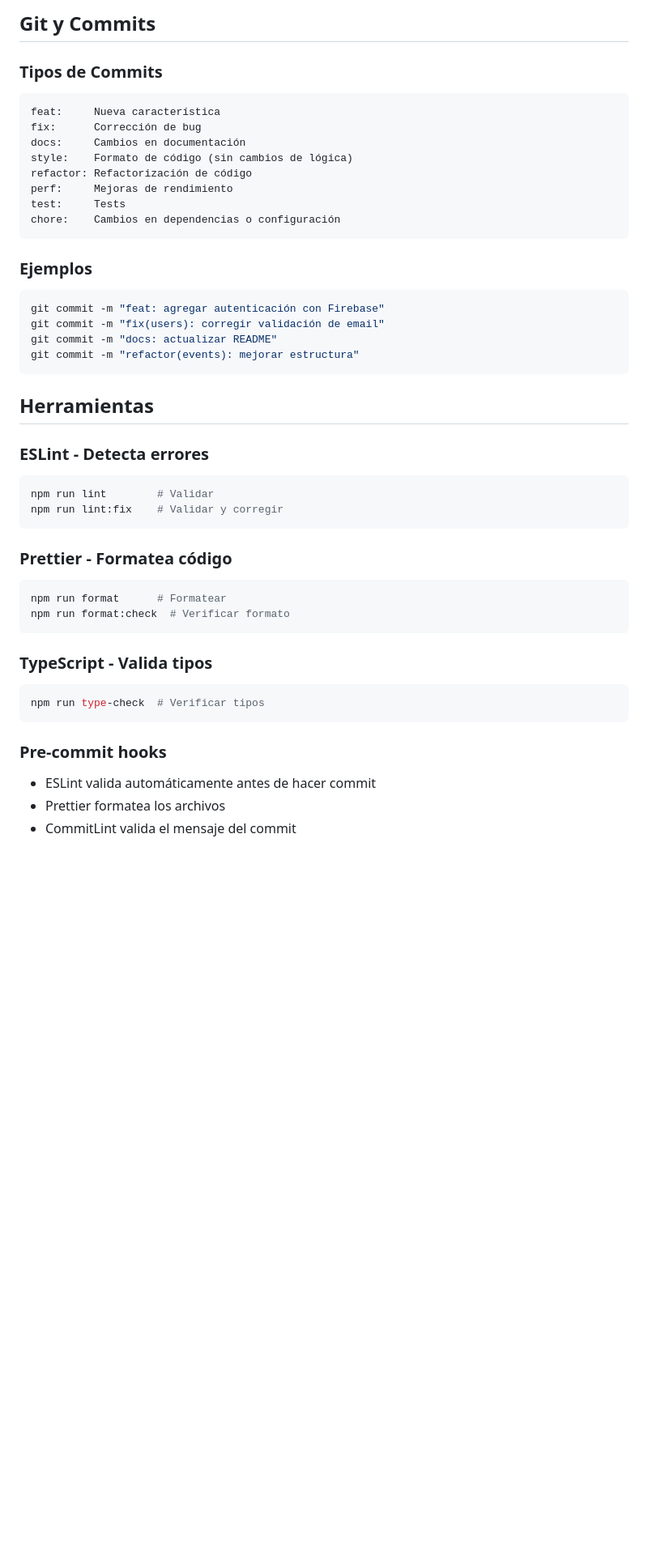
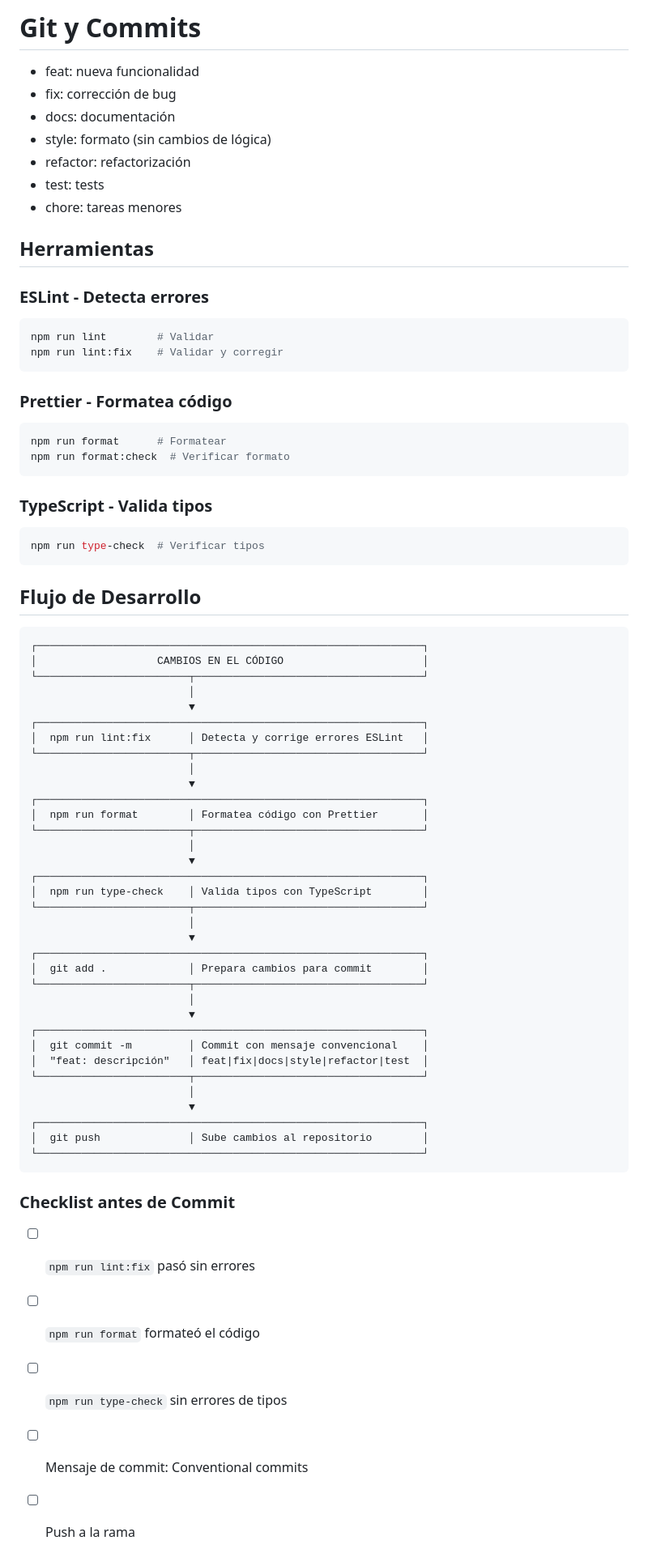
Before and after one commit to cyncasjua/TFG-cyncasjua, a Markdown page: STYLE_GUIDE.md, the part around one of its changes. Shown at 81% size. GitHub-like rendering; blank space fills up the shorter version.

````diff
--- a/STYLE_GUIDE.md
+++ b/STYLE_GUIDE.md
@@ -184,26 +23,11 @@ export const apiService = new ApiService();
-## Git y Commits
-
-### Tipos de Commits
-
-```bash
-feat:     Nueva característica
-fix:      Corrección de bug
-docs:     Cambios en documentación
-style:    Formato de código (sin cambios de lógica)
-refactor: Refactorización de código
-perf:     Mejoras de rendimiento
-test:     Tests
-chore:    Cambios en dependencias o configuración
-```
-
-### Ejemplos
-
-```bash
-git commit -m "feat: agregar autenticación con Firebase"
-git commit -m "fix(users): corregir validación de email"
-git commit -m "docs: actualizar README"
-git commit -m "refactor(events): mejorar estructura"
-```
+# Git y Commits
+- feat: nueva funcionalidad
+- fix: corrección de bug
+- docs: documentación
+- style: formato (sin cambios de lógica)
+- refactor: refactorización
+- test: tests
+- chore: tareas menores
 
 ## Herramientas
 
@@ -212,7 +36,6 @@ git commit -m "refactor(events): mejorar estructura"
 npm run lint        # Validar
 npm run lint:fix    # Validar y corregir
 ```
-
 ### Prettier - Formatea código
 ```bash
 npm run format      # Formatear
@@ -224,7 +47,48 @@ npm run format:check  # Verificar formato
 npm run type-check  # Verificar tipos
 ```
 
-### Pre-commit hooks
-- ESLint valida automáticamente antes de hacer commit
-- Prettier formatea los archivos
-- CommitLint valida el mensaje del commit
+## Flujo de Desarrollo
+
+```
+┌─────────────────────────────────────────────────────────────┐
+│                   CAMBIOS EN EL CÓDIGO                      │
+└────────────────────────┬────────────────────────────────────┘
+                         │
+                         ▼
+┌─────────────────────────────────────────────────────────────┐
+│  npm run lint:fix      │ Detecta y corrige errores ESLint   │
+└────────────────────────┬────────────────────────────────────┘
+                         │
+                         ▼
+┌─────────────────────────────────────────────────────────────┐
+│  npm run format        │ Formatea código con Prettier       │
+└────────────────────────┬────────────────────────────────────┘
+                         │
+                         ▼
+┌─────────────────────────────────────────────────────────────┐
+│  npm run type-check    │ Valida tipos con TypeScript        │
+└────────────────────────┬────────────────────────────────────┘
+                         │
+                         ▼
+┌─────────────────────────────────────────────────────────────┐
+│  git add .             │ Prepara cambios para commit        │
+└────────────────────────┬────────────────────────────────────┘
+                         │
+                         ▼
+┌─────────────────────────────────────────────────────────────┐
+│  git commit -m         │ Commit con mensaje convencional    │
+│  "feat: descripción"   │ feat|fix|docs|style|refactor|test  │
+└────────────────────────┬────────────────────────────────────┘
+                         │
+                         ▼
+┌─────────────────────────────────────────────────────────────┐
+│  git push              │ Sube cambios al repositorio        │
+└─────────────────────────────────────────────────────────────┘
+```
+
+### Checklist antes de Commit
+- [ ] `npm run lint:fix` pasó sin errores
+- [ ] `npm run format` formateó el código
+- [ ] `npm run type-check` sin errores de tipos
+- [ ] Mensaje de commit: Conventional commits
+- [ ] Push a la rama
````
Also changed, not shown: other parts of STYLE_GUIDE.md (+10 -171 lines), sevillaneando/STYLE_GUIDE.md (deleted, +0 -35 lines).
